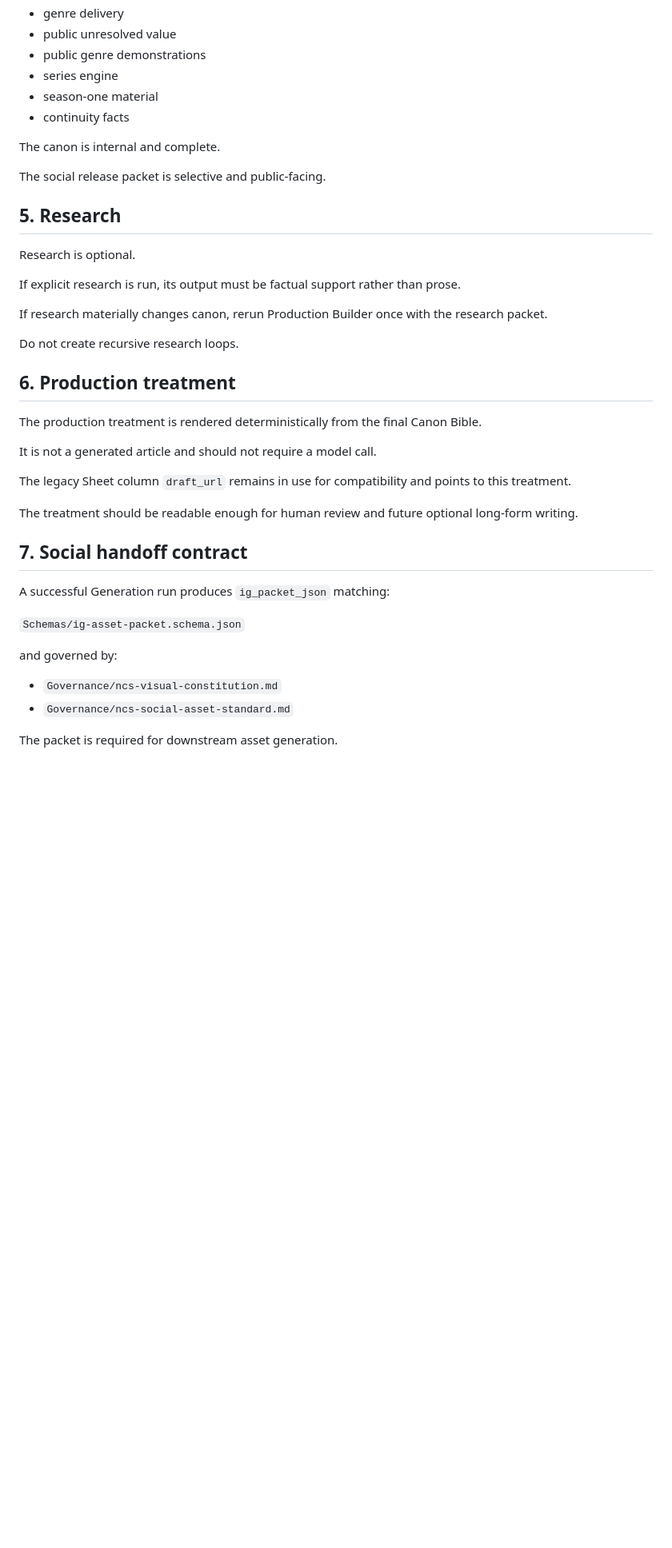
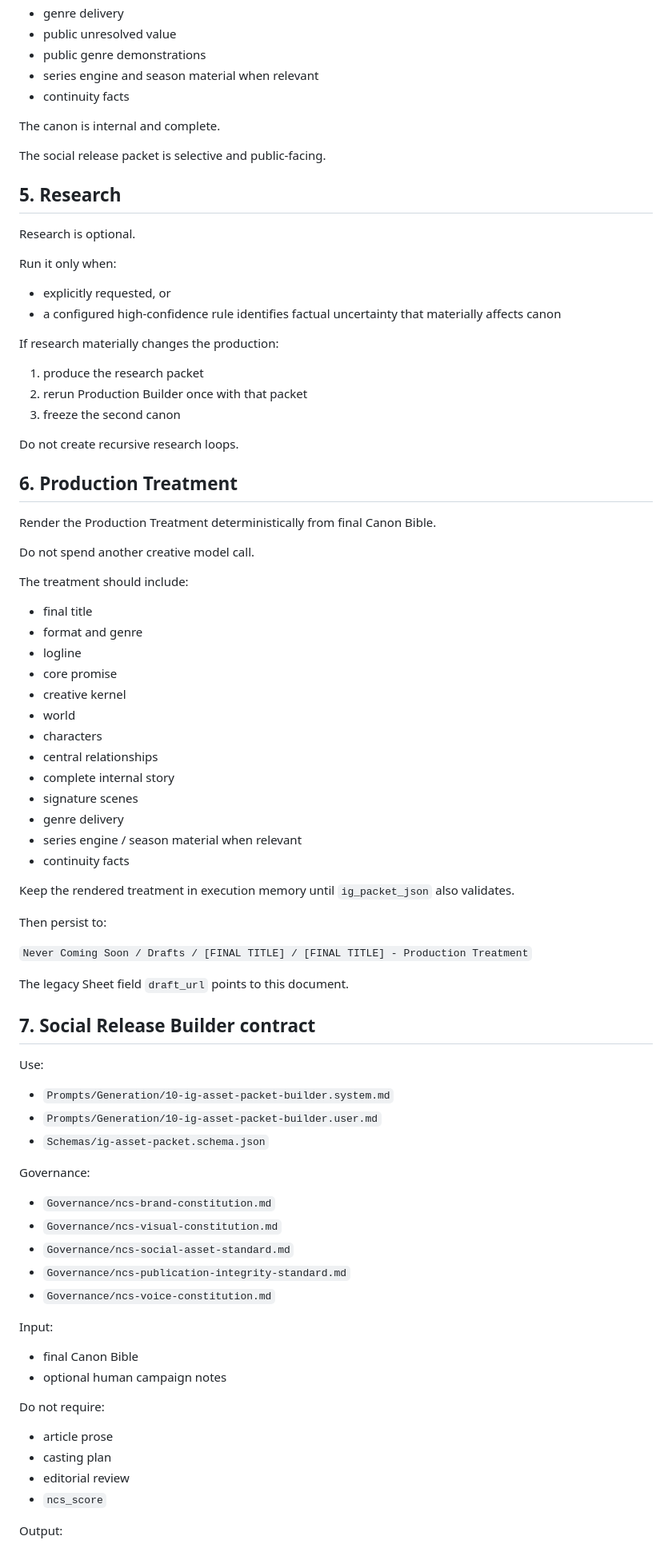
Before and after one commit to jolthevc/never-coming-soon, a Markdown page: Governance/ncs-generation-data-contract.md, the part around one of its changes. Shown at 80% size. Rendered like a GitHub page; blank space fills up the shorter version.

Commit message:
Convert Generation contract to unified production-packaging phase

```diff
--- a/Governance/ncs-generation-data-contract.md
+++ b/Governance/ncs-generation-data-contract.md
@@ -56,8 +71,7 @@ The canon owns:
 - genre delivery
 - public unresolved value
 - public genre demonstrations
-- series engine
-- season-one material
+- series engine and season material when relevant
 - continuity facts
 
 The canon is internal and complete.
@@ -68,31 +82,76 @@ The social release packet is selective and public-facing.
 
 Research is optional.
 
-If explicit research is run, its output must be factual support rather than prose.
+Run it only when:
 
-If research materially changes canon, rerun Production Builder once with the research packet.
+- explicitly requested, or
+- a configured high-confidence rule identifies factual uncertainty that materially affects canon
+
+If research materially changes the production:
+
+1. produce the research packet
+2. rerun Production Builder once with that packet
+3. freeze the second canon
 
 Do not create recursive research loops.
 
-## 6. Production treatment
+## 6. Production Treatment
 
-The production treatment is rendered deterministically from the final Canon Bible.
+Render the Production Treatment deterministically from final Canon Bible.
 
-It is not a generated article and should not require a model call.
+Do not spend another creative model call.
 
-The legacy Sheet column `draft_url` remains in use for compatibility and points to this treatment.
+The treatment should include:
 
-The treatment should be readable enough for human review and future optional long-form writing.
+- final title
+- format and genre
+- logline
+- core promise
+- creative kernel
+- world
+- characters
+- central relationships
+- complete internal story
+- signature scenes
+- genre delivery
+- series engine / season material when relevant
+- continuity facts
 
-## 7. Social handoff contract
+Keep the rendered treatment in execution memory until `ig_packet_json` also validates.
 
-A successful Generation run produces `ig_packet_json` matching:
+Then persist to:
 
-`Schemas/ig-asset-packet.schema.json`
+`Never Coming Soon / Drafts / [FINAL TITLE] / [FINAL TITLE] - Production Treatment`
 
-and governed by:
+The legacy Sheet field `draft_url` points to this document.
 
+## 7. Social Release Builder contract
+
+Use:
+
+- `Prompts/Generation/10-ig-asset-packet-builder.system.md`
+- `Prompts/Generation/10-ig-asset-packet-builder.user.md`
+- `Schemas/ig-asset-packet.schema.json`
+
+Governance:
+
+- `Governance/ncs-brand-constitution.md`
 - `Governance/ncs-visual-constitution.md`
 - `Governance/ncs-social-asset-standard.md`
+- `Governance/ncs-publication-integrity-standard.md`
+- `Governance/ncs-voice-constitution.md`
 
-The packet is required for downstream asset generation.
+Input:
+
+- final Canon Bible
+- optional human campaign notes
+
+Do not require:
+
+- article prose
+- casting plan
+- editorial review
+- `ncs_score`
+
+Output:
+
```
Also changed, not shown: other parts of Governance/ncs-generation-data-contract.md (+108 -55 lines).
